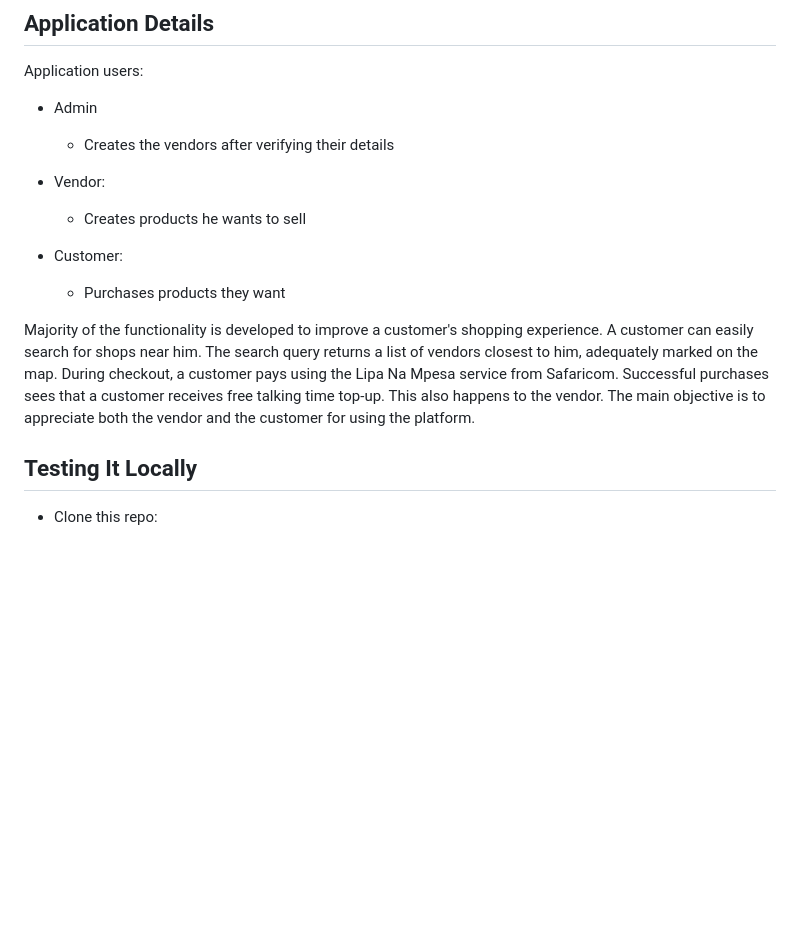
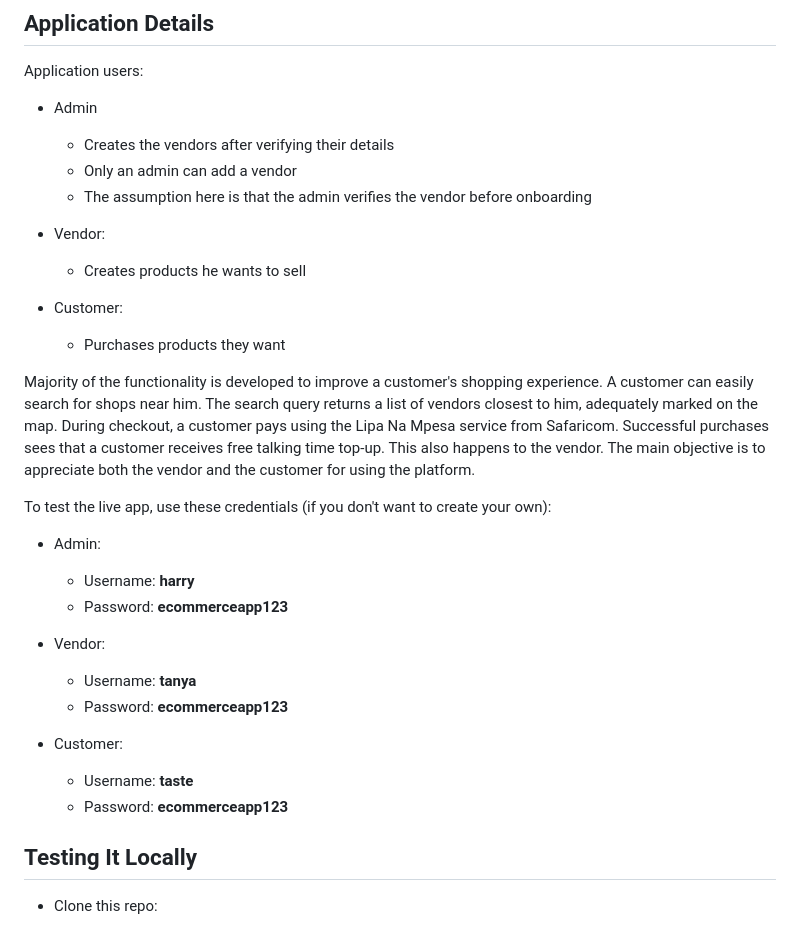
Before and after one commit to GitauHarrison/maliMALI-marketplace-using-flask, a Markdown page: README.md, the part around the change. GitHub-like rendering; blank space fills up the shorter version.

Commit message:
Doc: Update readme file

```diff
--- a/README.md
+++ b/README.md
@@ -44,6 +44,8 @@ Application users:
 
 - Admin
     - Creates the vendors after verifying their details
+    - Only an admin can add a vendor
+    - The assumption here is that the admin verifies the vendor before onboarding
 
 - Vendor:
     - Creates products he wants to sell
@@ -52,6 +54,21 @@ Application users:
     - Purchases products they want
 
 Majority of the functionality is developed to improve a customer's shopping experience. A customer can easily search for shops near him. The search query returns a list of vendors closest to him, adequately marked on the map. During checkout, a customer pays using the Lipa Na Mpesa service from Safaricom. Successful purchases sees that a customer receives free talking time top-up. This also happens to the vendor. The main objective is to appreciate both the vendor and the customer for using the platform.
+
+To test the live app, use these credentials (if you don't want to create your own):
+
+- Admin:
+    - Username: **harry**
+    - Password: **ecommerceapp123**
+
+- Vendor:
+    - Username: **tanya**
+    - Password: **ecommerceapp123**
+
+- Customer:
+    - Username: **taste**
+    - Password: **ecommerceapp123**
+
 
 ## Testing It Locally
 
```
